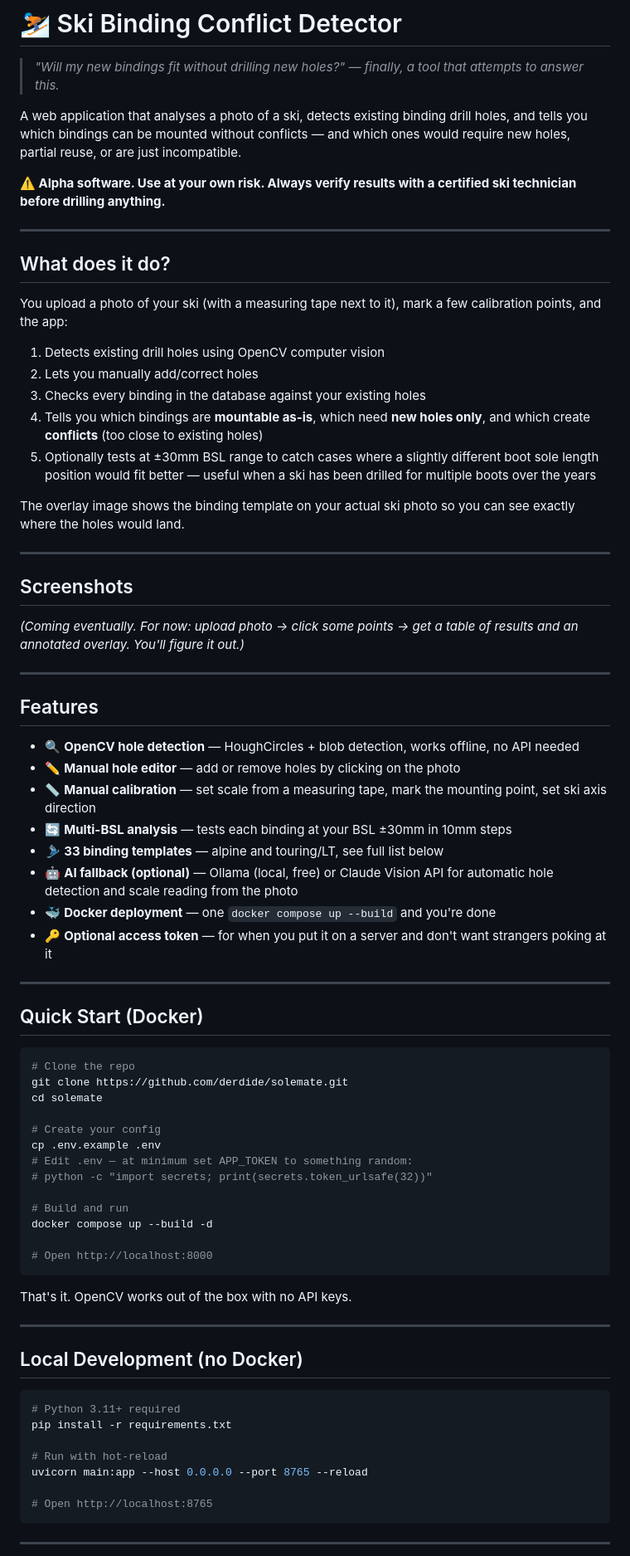
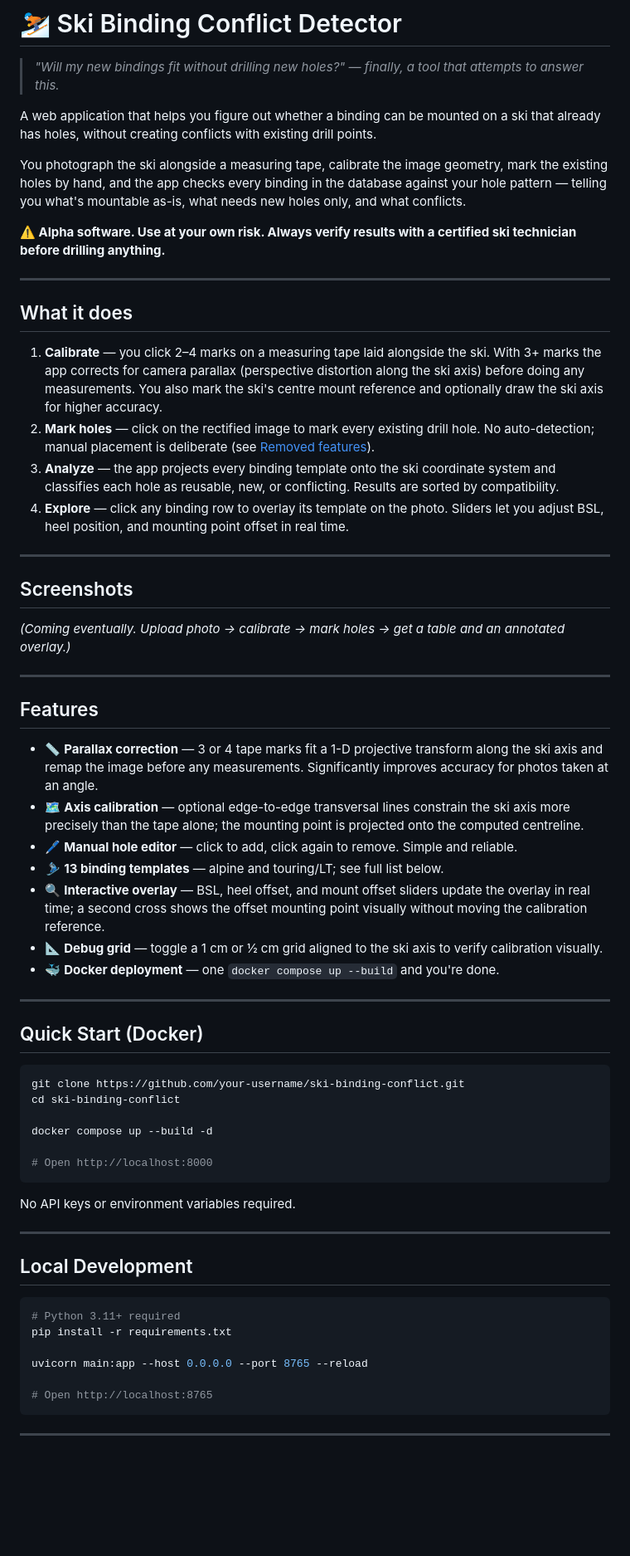
Before and after one commit to derdide/solemate, a Markdown page: README.md, the part around one of its changes. Shown at 83% size. Drawn GitHub-style; blank space fills up the shorter version.

````diff
--- a/README.md
+++ b/README.md
@@ -2,74 +2,62 @@
 
 > *"Will my new bindings fit without drilling new holes?" — finally, a tool that attempts to answer this.*
 
-A web application that analyses a photo of a ski, detects existing binding drill holes, and tells you which bindings can be mounted without conflicts — and which ones would require new holes, partial reuse, or are just incompatible.
+A web application that helps you figure out whether a binding can be mounted on a ski that already has holes, without creating conflicts with existing drill points.
+
+You photograph the ski alongside a measuring tape, calibrate the image geometry, mark the existing holes by hand, and the app checks every binding in the database against your hole pattern — telling you what's mountable as-is, what needs new holes only, and what conflicts.
 
 **⚠️ Alpha software. Use at your own risk. Always verify results with a certified ski technician before drilling anything.**
 
 ---
 
-## What does it do?
+## What it does
 
-You upload a photo of your ski (with a measuring tape next to it), mark a few calibration points, and the app:
-
-1. Detects existing drill holes using OpenCV computer vision
-2. Lets you manually add/correct holes
-3. Checks every binding in the database against your existing holes
-4. Tells you which bindings are **mountable as-is**, which need **new holes only**, and which create **conflicts** (too close to existing holes)
-5. Optionally tests at ±30mm BSL range to catch cases where a slightly different boot sole length position would fit better — useful when a ski has been drilled for multiple boots over the years
-
-The overlay image shows the binding template on your actual ski photo so you can see exactly where the holes would land.
+1. **Calibrate** — you click 2–4 marks on a measuring tape laid alongside the ski. With 3+ marks the app corrects for camera parallax (perspective distortion along the ski axis) before doing any measurements. You also mark the ski's centre mount reference and optionally draw the ski axis for higher accuracy.
+2. **Mark holes** — click on the rectified image to mark every existing drill hole. No auto-detection; manual placement is deliberate (see [Removed features](#removed-for-now)).
+3. **Analyze** — the app projects every binding template onto the ski coordinate system and classifies each hole as reusable, new, or conflicting. Results are sorted by compatibility.
+4. **Explore** — click any binding row to overlay its template on the photo. Sliders let you adjust BSL, heel position, and mounting point offset in real time.
 
 ---
 
 ## Screenshots
 
-*(Coming eventually. For now: upload photo → click some points → get a table of results and an annotated overlay. You'll figure it out.)*
+*(Coming eventually. Upload photo → calibrate → mark holes → get a table and an annotated overlay.)*
 
 ---
 
 ## Features
 
-- 🔍 **OpenCV hole detection** — HoughCircles + blob detection, works offline, no API needed
-- ✏️ **Manual hole editor** — add or remove holes by clicking on the photo
-- 📏 **Manual calibration** — set scale from a measuring tape, mark the mounting point, set ski axis direction
-- 🔄 **Multi-BSL analysis** — tests each binding at your BSL ±30mm in 10mm steps
-- 🎿 **33 binding templates** — alpine and touring/LT, see full list below
-- 🤖 **AI fallback (optional)** — Ollama (local, free) or Claude Vision API for automatic hole detection and scale reading from the photo
-- 🐳 **Docker deployment** — one `docker compose up --build` and you're done
-- 🔑 **Optional access token** — for when you put it on a server and don't want strangers poking at it
+- 📏 **Parallax correction** — 3 or 4 tape marks fit a 1-D projective transform along the ski axis and remap the image before any measurements. Significantly improves accuracy for photos taken at an angle.
+- 🗺️ **Axis calibration** — optional edge-to-edge transversal lines constrain the ski axis more precisely than the tape alone; the mounting point is projected onto the computed centreline.
+- 🖊️ **Manual hole editor** — click to add, click again to remove. Simple and reliable.
+- 🎿 **13 binding templates** — alpine and touring/LT; see full list below.
+- 🔍 **Interactive overlay** — BSL, heel offset, and mount offset sliders update the overlay in real time; a second cross shows the offset mounting point visually without moving the calibration reference.
+- 📐 **Debug grid** — toggle a 1 cm or ½ cm grid aligned to the ski axis to verify calibration visually.
+- 🐳 **Docker deployment** — one `docker compose up --build` and you're done.
 
 ---
 
 ## Quick Start (Docker)
 
 ```bash
-# Clone the repo
-git clone https://github.com/derdide/solemate.git
-cd solemate
+git clone https://github.com/your-username/ski-binding-conflict.git
+cd ski-binding-conflict
 
-# Create your config
-cp .env.example .env
-# Edit .env — at minimum set APP_TOKEN to something random:
-# python -c "import secrets; print(secrets.token_urlsafe(32))"
-
-# Build and run
 docker compose up --build -d
 
 # Open http://localhost:8000
 ```
 
-That's it. OpenCV works out of the box with no API keys.
+No API keys or environment variables required.
 
 ---
 
-## Local Development (no Docker)
+## Local Development
 
 ```bash
 # Python 3.11+ required
 pip install -r requirements.txt
 
-# Run with hot-reload
 uvicorn main:app --host 0.0.0.0 --port 8765 --reload
 
 # Open http://localhost:8765
````
Also changed, not shown: other parts of README.md (+82 -106 lines).
